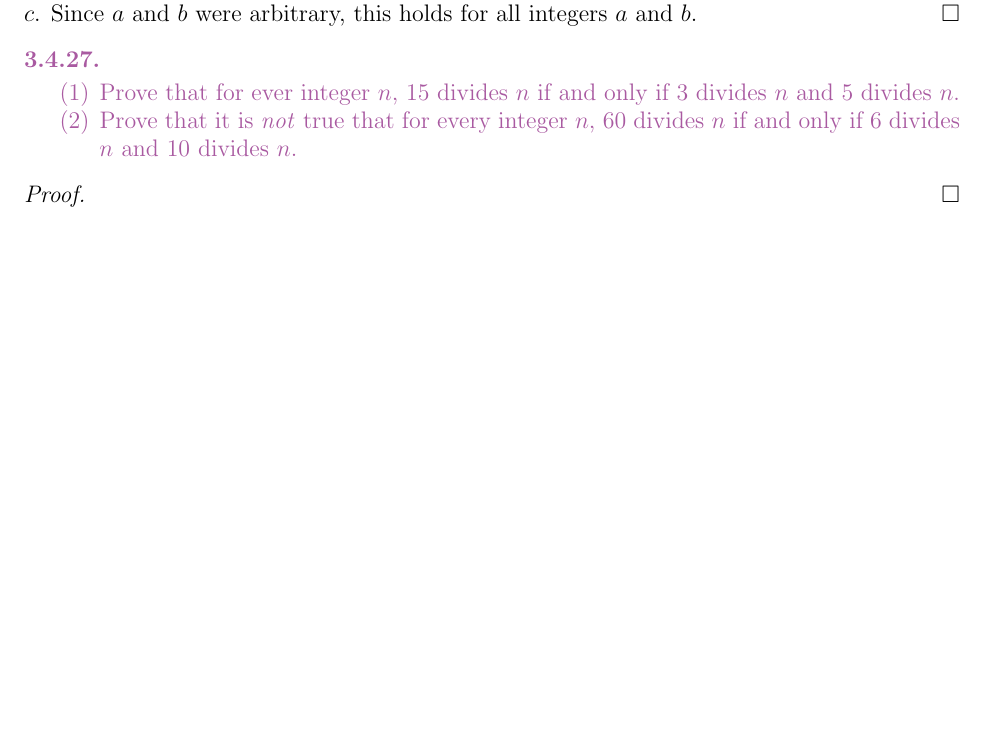
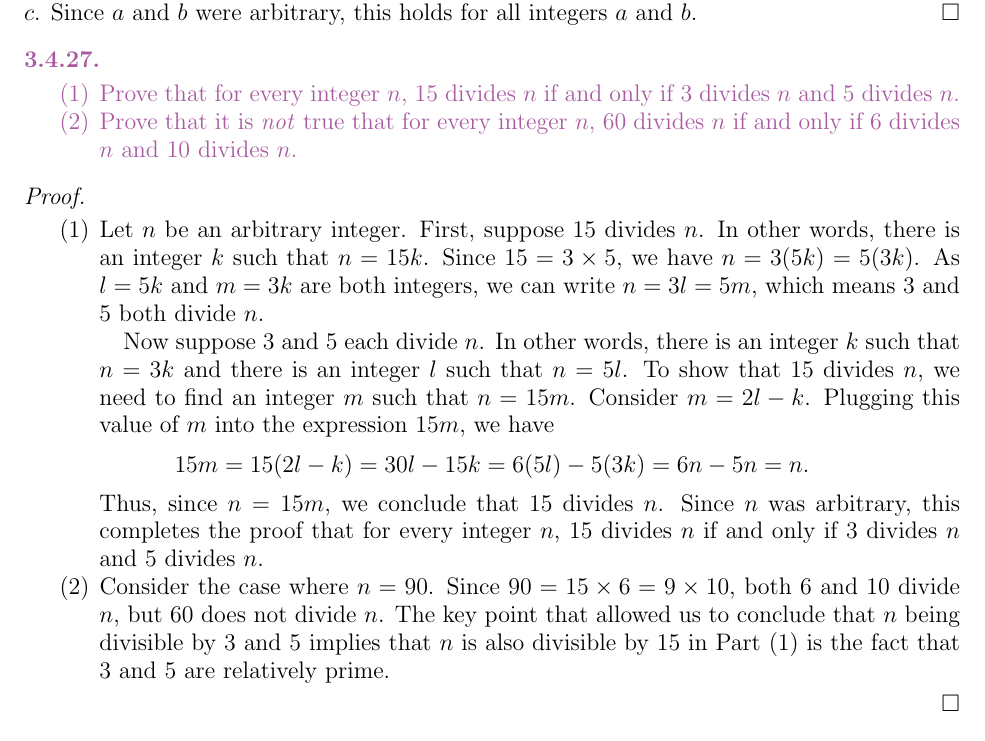
Before and after one commit to rimio/How-to-Prove-It, a LaTeX paper (How to Prove It - Chapter 3.tex): part of page 26 of 30, cut so that both start at the same text, the shorter picture padded with empty space. Compiled offline with pdfLaTeX.

Commit message:
Add Exercise 3.4.27
Add solution to Exercise 3.4.27.

```diff
--- a/How to Prove It - Chapter 3.tex
+++ b/How to Prove It - Chapter 3.tex
@@ -2175,17 +2175,43 @@ Since $a$ and $b$ were arbitrary, this holds for all integers $a$ and $b$.
 
 \begin{statement}{3.4.27}
 \begin{enumerate}
-	\item Prove that for ever integer $n$, $15$ divides $n$ if and only if
-	$3$ divides $n$ and $5$ divides $n$.
+	\item Prove that for every integer $n$, 15 divides $n$ if and only if
+	3 divides $n$ and 5 divides $n$.
 
 	\item Prove that it is \emph{not} true that for every integer $n$,
-	$60$ divides $n$ if and only if $6$ divides $n$ and $10$ divides $n$.
+	60 divides $n$ if and only if 6 divides $n$ and 10 divides $n$.
 	% Consider n = 90
 \end{enumerate}
 \end{statement}
 
 \begin{proof}
-% Fill in
+\hfill
+\begin{enumerate}
+	\item Let $n$ be an arbitrary integer.
+	First, suppose 15 divides $n$.
+	In other words, there is an integer $k$ such that $n = 15k$.
+	Since $15 = 3 \times 5$, we have $n = 3(5k) = 5(3k)$.
+	As $l = 5k$ and $m = 3k$ are both integers, we can write $n = 3l = 5m$,
+	which means 3 and 5 both divide $n$.
+
+	Now suppose 3 and 5 each divide $n$.
+	In other words, there is an integer $k$ such that $n = 3k$
+	and there is an integer $l$ such that $n = 5l$.
+	To show that 15 divides $n$, we need to find an integer $m$ such that $n = 15m$.
+	Consider $m = 2l - k$.
+	Plugging this value of $m$ into the expression $15m$, we have
+	\begin{equation*}
+		15m = 15(2l - k) = 30l - 15k = 6(5l) - 5(3k) = 6n - 5n = n.
+	\end{equation*}
+	Thus, since $n = 15m$, we conclude that 15 divides $n$.
+	Since $n$ was arbitrary, this completes the proof that for every integer $n$,
+	15 divides $n$ if and only if 3 divides $n$ and 5 divides $n$.
+
+	\item Consider the case where $n = 90$.
+	Since $90 = 15 \times 6 = 9 \times 10$, both 6 and 10 divide $n$, but 60 does not divide $n$.
+	The key point that allowed us to conclude that $n$ being divisible by 3 and 5 implies that $n$
+	is also divisible by 15 in Part (1) is the fact that 3 and 5 are relatively prime.
+\end{enumerate}
 \end{proof}
 
 
```
Also changed, not shown: How to Prove It - Chapter 3.pdf.
